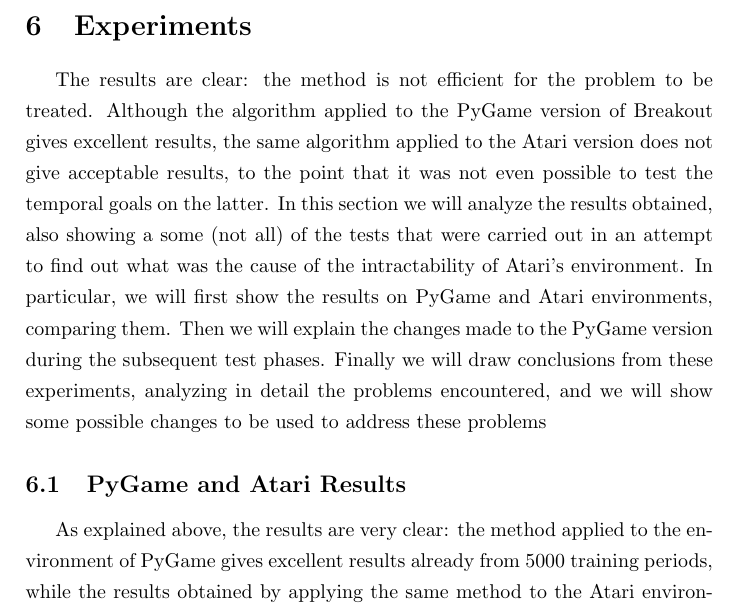
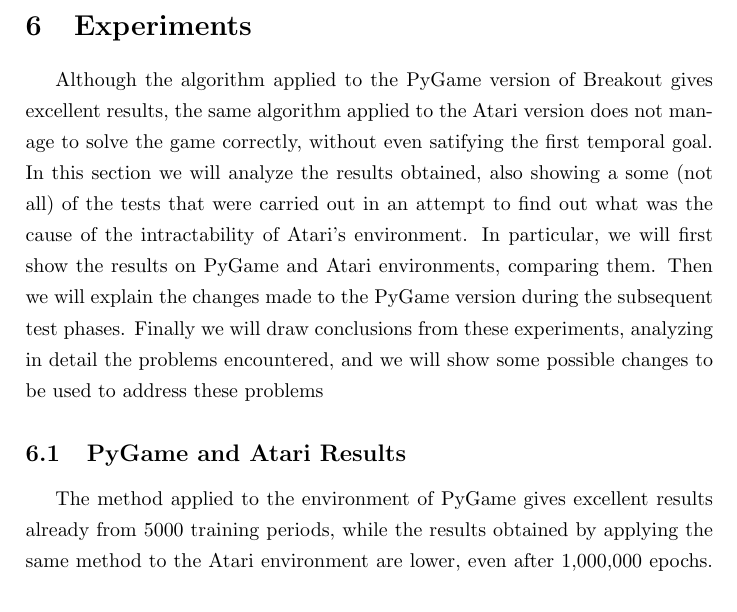
Before and after one commit to micco00x/ReasoningRobotsReport, a LaTeX document (report.tex, which reads experiments.tex): part of page 18 of 25, cut so that both start at the same text. The pictures show the PDF file report.pdf that the author committed with the source.

Commit message:
Experiments updated

```diff
--- a/experiments.tex
+++ b/experiments.tex
@@ -1,11 +1,15 @@
 \section{Experiments}
 \label{subsec:experiments}
 
-The results are clear: the method is not efficient for the problem to be treated. Although the algorithm applied to the PyGame version of Breakout gives excellent results, the same algorithm applied to the Atari version does not give acceptable results, to the point that it was not even possible to test the temporal goals on the latter. In this section we will analyze the results obtained, also showing a some (not all) of the tests that were carried out in an attempt to find out what was the cause of the intractability of Atari's environment. In particular, we will first show the results on PyGame and Atari environments, comparing them. Then we will explain the changes made to the PyGame version during the subsequent test phases. Finally we will draw conclusions from these experiments, analyzing in detail the problems encountered, and we will show some possible changes to be used to address these problems
+Although the algorithm applied to the PyGame version of Breakout gives
+excellent results, the same algorithm applied to the Atari version does not
+manage to solve the game correctly, without even satifying the first
+temporal goal.
+In this section we will analyze the results obtained, also showing a some (not all) of the tests that were carried out in an attempt to find out what was the cause of the intractability of Atari's environment. In particular, we will first show the results on PyGame and Atari environments, comparing them. Then we will explain the changes made to the PyGame version during the subsequent test phases. Finally we will draw conclusions from these experiments, analyzing in detail the problems encountered, and we will show some possible changes to be used to address these problems
 
 \subsection{PyGame and Atari Results}
 
-As explained above, the results are very clear: the method applied to the environment of PyGame gives excellent results already from 5000 training periods, while the results obtained by applying the same method to the Atari environment are lower, even after 1,000,000 epochs. In particular, the best results obtained by PyGame are the following:
+The method applied to the environment of PyGame gives excellent results already from 5000 training periods, while the results obtained by applying the same method to the Atari environment are lower, even after 1,000,000 epochs. In particular, the best results obtained by PyGame are the following:
 
 \smallskip
 TODO: risultati su pygame
```
Also changed, not shown: report.pdf.
